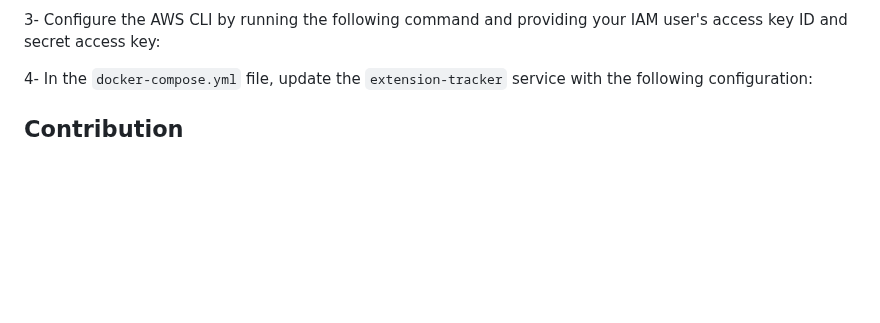
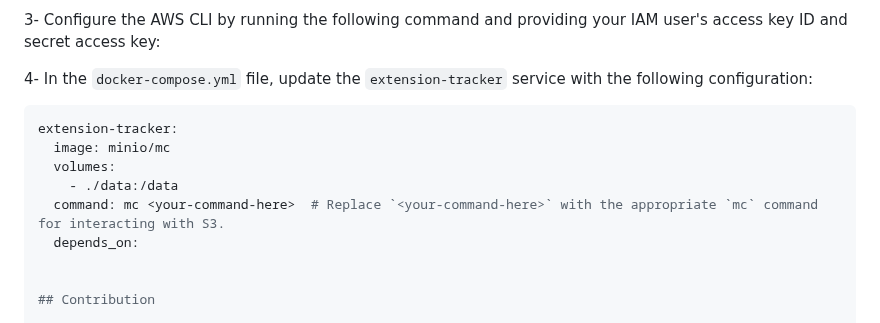
Before and after one commit to Samagra-Development/WarpSQL, a Markdown page: README.md, the part around the change. Rendered like a GitHub page; blank space fills up the shorter version.

````diff
--- a/README.md
+++ b/README.md
@@ -60,6 +60,14 @@ To configure the AWS S3 integration with WarpSQL, follow these steps:
 
 
 4- In the `docker-compose.yml` file, update the `extension-tracker` service with the following configuration:
+
+```yaml
+extension-tracker:
+  image: minio/mc
+  volumes:
+    - ./data:/data
+  command: mc <your-command-here>  # Replace `<your-command-here>` with the appropriate `mc` command for interacting with S3.
+  depends_on:
 
 
 ## Contribution
````
